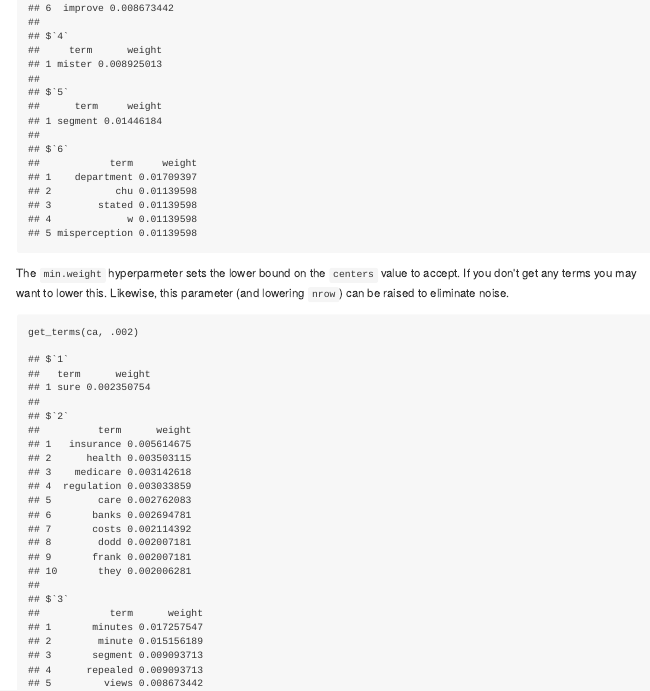
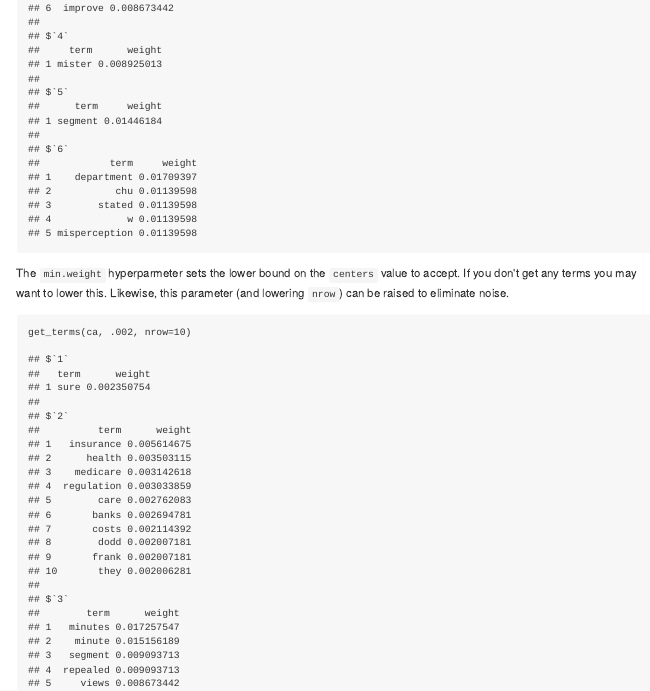
Before and after one commit to trinker/kmeanstext, an R Markdown document (README.Rmd): the page in a window 1100 px wide, from 4450 px down. The pictures show the output file README.md that the author committed with the source, drawn offline in the style of GitHub; badge pictures from the web are left out.

Commit message:
limited get_terms to 10 rows in readme

````diff
--- a/README.Rmd
+++ b/README.Rmd
@@ -168,7 +168,7 @@ The `min.weight` hyperparmeter sets the lower bound on the `centers` value to ac
 
 
 ```{r}
-get_terms(ca, .002)
+get_terms(ca, .002, nrow=10)
 ```
 
 
````
Also changed, not shown: README.md.
